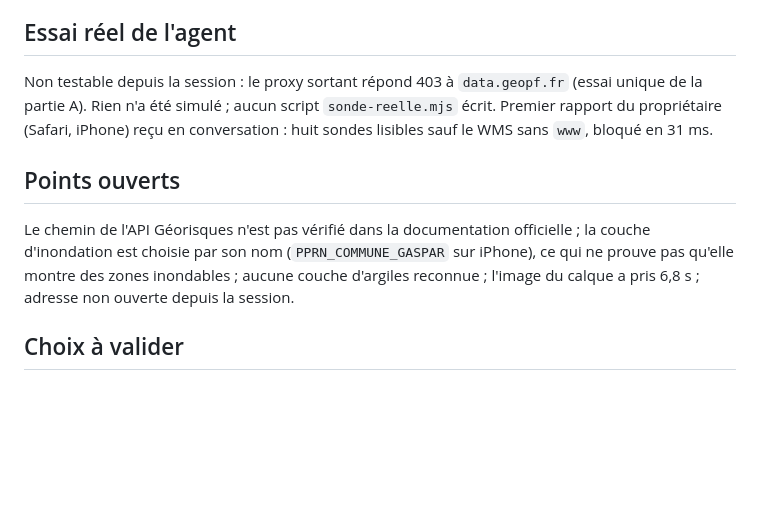
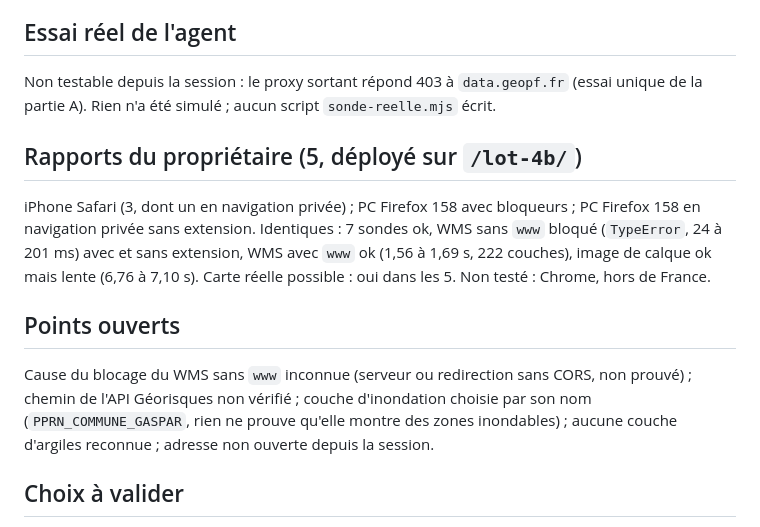
Before and after one commit to Nowyyy/Plateforme-Commerciale, a Markdown page: Docs/lots/lot-4b.md, the part around the change. Drawn GitHub-style; blank space fills up the shorter version.

Commit message:
Lot 4b — résultats des rapports du propriétaire dans le bilan
Co-Authored-By: Claude Sonnet 5.5 <noreply@anthropic.com>
Claude-Session: https://claude.ai/code/session_01YE58CKGPnRAQLQHfQhSku6

```diff
--- a/Docs/lots/lot-4b.md
+++ b/Docs/lots/lot-4b.md
@@ -10,9 +10,11 @@
 ## Test intermittent (non lié au lot)
 `pro-b.e2e.js` « mise en page… une colonne à 375 px » échoue 2 fois sur 5 en relance isolée (mesure juste après `setViewportSize`, sans attente de la mise en page) ; page non touchée par le lot, test non modifié, à traiter hors lot.
 ## Essai réel de l'agent
-Non testable depuis la session : le proxy sortant répond 403 à `data.geopf.fr` (essai unique de la partie A). Rien n'a été simulé ; aucun script `sonde-reelle.mjs` écrit. Premier rapport du propriétaire (Safari, iPhone) reçu en conversation : huit sondes lisibles sauf le WMS sans `www`, bloqué en 31 ms.
+Non testable depuis la session : le proxy sortant répond 403 à `data.geopf.fr` (essai unique de la partie A). Rien n'a été simulé ; aucun script `sonde-reelle.mjs` écrit.
+## Rapports du propriétaire (5, déployé sur `/lot-4b/`)
+iPhone Safari (3, dont un en navigation privée) ; PC Firefox 158 avec bloqueurs ; PC Firefox 158 en navigation privée sans extension. Identiques : 7 sondes ok, WMS sans `www` bloqué (`TypeError`, 24 à 201 ms) avec et sans extension, WMS avec `www` ok (1,56 à 1,69 s, 222 couches), image de calque ok mais lente (6,76 à 7,10 s). Carte réelle possible : oui dans les 5. Non testé : Chrome, hors de France.
 ## Points ouverts
-Le chemin de l'API Géorisques n'est pas vérifié dans la documentation officielle ; la couche d'inondation est choisie par son nom (`PPRN_COMMUNE_GASPAR` sur iPhone), ce qui ne prouve pas qu'elle montre des zones inondables ; aucune couche d'argiles reconnue ; l'image du calque a pris 6,8 s ; adresse non ouverte depuis la session.
+Cause du blocage du WMS sans `www` inconnue (serveur ou redirection sans CORS, non prouvé) ; chemin de l'API Géorisques non vérifié ; couche d'inondation choisie par son nom (`PPRN_COMMUNE_GASPAR`, rien ne prouve qu'elle montre des zones inondables) ; aucune couche d'argiles reconnue ; adresse non ouverte depuis la session.
 ## Choix à valider
 - Adresse testée : hôtel de ville de Paris (4 place de l'Hôtel de Ville), score de géocodage affiché.
 - Huit sondes dans cet ordre, une à la fois, délai de 10 s.
```
